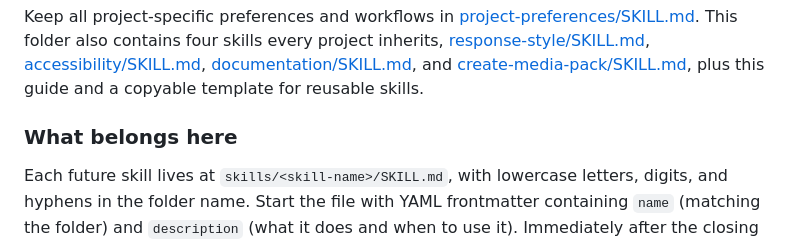
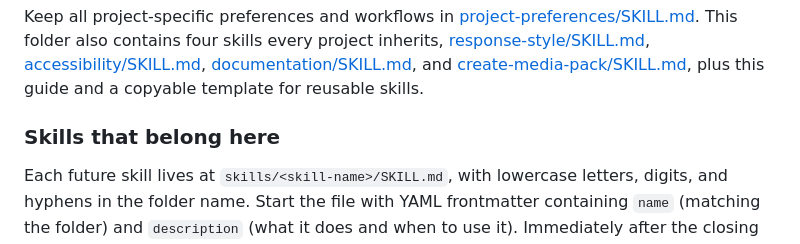
Before and after one commit to DepressionCenter/Sitenalyzer, a Markdown page: skills/README.md, the part around the change. Drawn GitHub-style.

```diff
--- a/skills/README.md
+++ b/skills/README.md
@@ -20,7 +20,7 @@ contains four skills every project inherits,
 [create-media-pack/SKILL.md](create-media-pack/SKILL.md), plus this guide and a
 copyable template for reusable skills.
 
-### What belongs here
+### Skills that belong here
 
 Each future skill lives at `skills/<skill-name>/SKILL.md`, with lowercase letters,
 digits, and hyphens in the folder name. Start the file with YAML frontmatter
```
Also changed, not shown: skills/documentation/SKILL.md (+1 -1 lines), skills/response-style/SKILL.md (+18 -2 lines).
